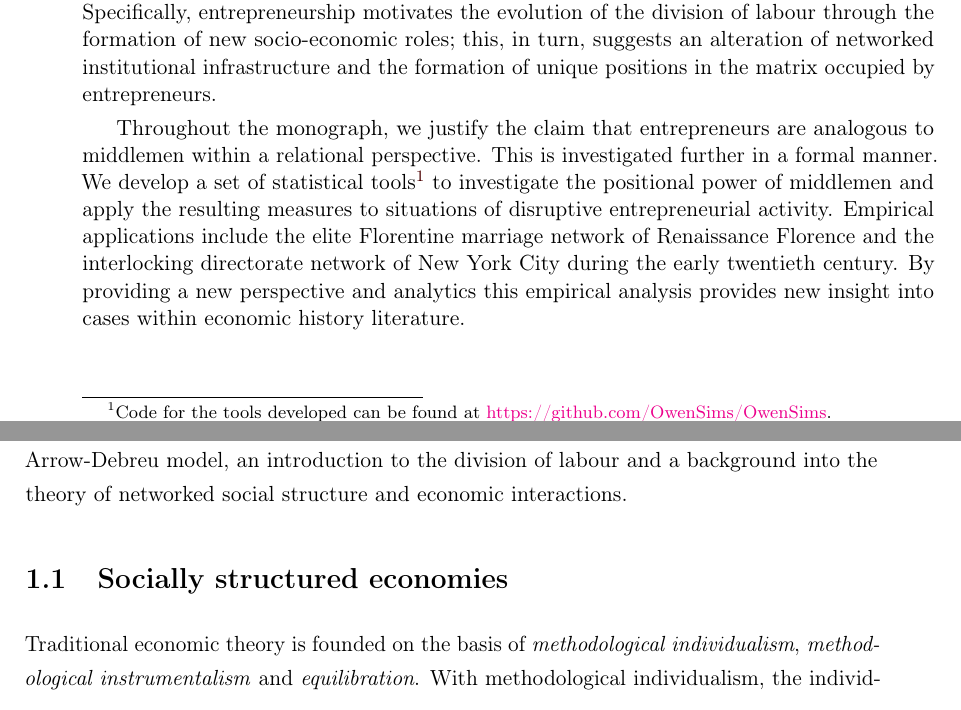
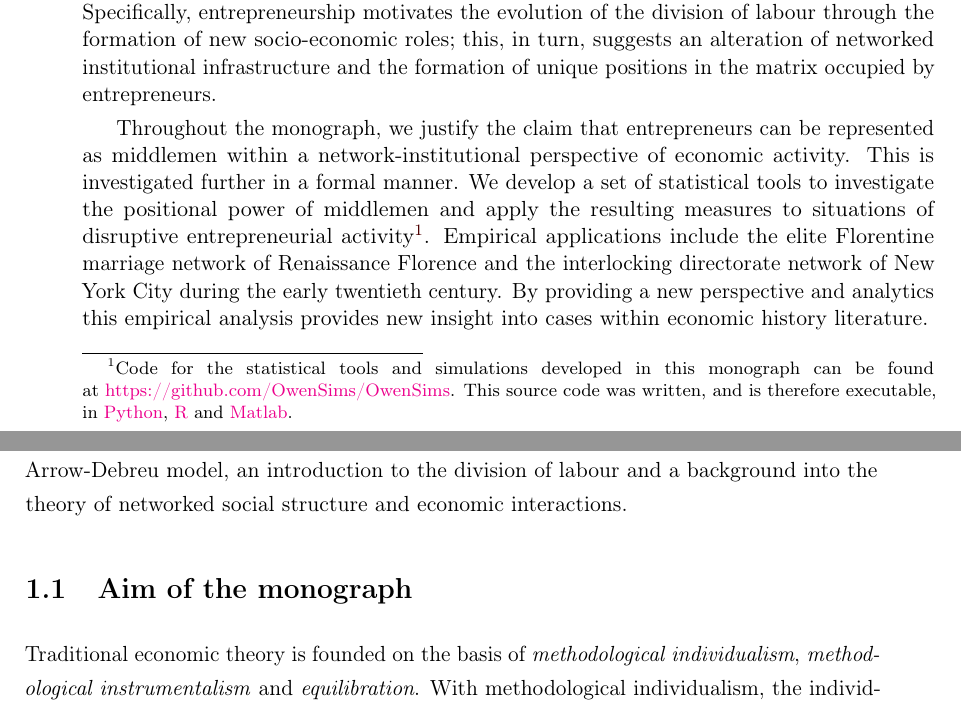
Before and after one commit to OwenSims/OwenSims, a LaTeX thesis (The Wealth of Networks/00WealthOfNetworks.tex, which reads The Wealth of Networks/01Introduction.tex): two parts of pages 11 and 14 of 335, joined at a grey line, cut so that both start at the same text. Compiled offline with pdfLaTeX; a missing bibliography style is replaced by a similar one.

Commit message:
Updated abstract and introduction

```diff
--- a/The Wealth of Networks/00WealthOfNetworks.tex
+++ b/The Wealth of Networks/00WealthOfNetworks.tex
@@ -187,7 +187,7 @@ Theoretical development of the relational perspective is founded on a number of
 
 The formation interaction infrastructures lead to an uneven distribution of positional power within the matrix of relationships. Unique positional attributes of economic agents are reflected in entrepreneurial action and the exploitation of power in connecting, and potentially disconnecting, otherwise unconnected agents and communities. We investigate entrepreneurship in this way---through an institutional and topological perspective. Specifically, entrepreneurship motivates the evolution of the division of labour through the formation of new socio-economic roles; this, in turn, suggests an alteration of networked institutional infrastructure and the formation of unique positions in the matrix occupied by entrepreneurs.
 
-Throughout the monograph, we justify the claim that entrepreneurs are analogous to middlemen within a relational perspective. This is investigated further in a formal manner. We develop a set of statistical tools\footnote{Code for the tools developed can be found at~\href{https://github.com/OwenSims/OwenSims}{https://github.com/OwenSims/OwenSims}.} to investigate the positional power of middlemen and apply the resulting measures to situations of disruptive entrepreneurial activity. Empirical applications include the elite Florentine marriage network of Renaissance Florence and the interlocking directorate network of New York City during the early twentieth century. By providing a new perspective and analytics this empirical analysis provides new insight into cases within economic history literature.
+Throughout the monograph, we justify the claim that entrepreneurs can be represented as middlemen within a network-institutional perspective of economic activity. This is investigated further in a formal manner. We develop a set of statistical tools to investigate the positional power of middlemen and apply the resulting measures to situations of disruptive entrepreneurial activity\footnote{Code for the statistical tools and simulations developed in this monograph can be found at~\href{https://github.com/OwenSims/OwenSims}{https://github.com/OwenSims/OwenSims}. This source code was written, and is therefore executable, in~\href{https://www.python.org/}{Python},~\href{https://www.r-project.org/}{R} and~\href{http://uk.mathworks.com/products/matlab}{Matlab}.}. Empirical applications include the elite Florentine marriage network of Renaissance Florence and the interlocking directorate network of New York City during the early twentieth century. By providing a new perspective and analytics this empirical analysis provides new insight into cases within economic history literature.
 
 \end{singlespace}
 
--- a/The Wealth of Networks/01Introduction.tex
+++ b/The Wealth of Networks/01Introduction.tex
@@ -11,8 +11,8 @@ Throughout this monograph we propose other forms of organisation and trade proce
 
 The monograph is divided into three parts; each of which discusses certain modelling aspects of the economy under different forms of trade organisation, socio-economic states and entrepreneurial activities. In this introductory chapter, we propose the notion of a socially structured economy, our perception of conventional modelling techniques under the Arrow-Debreu model, an introduction to the division of labour and a background into the theory of networked social structure and economic interactions.
 
-\section{Socially structured economies}
-\label{sec:SociallyStructuredEconomies}
+\section{Aim of the monograph}
+\label{sec:aaimOfMonograph}
 
 Traditional economic theory is founded on the basis of \emph{methodological individualism}, \emph{methodological instrumentalism} and \emph{equilibration}. With methodological individualism, the individual decision-making agent has a central position in the theory. In most cases, an economy is described as a configuration of such individual economic agents, each of which attempts to optimise some well-defined pre-determined goal or objective. In this configuration it is assumed that the economic agent possesses the tools to optimise their utility; this is the crux of methodological instrumentalism \citep{Arnsperger2006}. This implies that economic decision processes in the economy are determined by the individual decision behaviour of these economic agents and by the configuration in which these economic agents are located. The outcome of this interaction is an equilibrium state represented as an organisational steady state. The economic system transitions from one steady state to another through some exogenous shock; suggesting that any dynamism is purely transitory and is fundamentally ill-defined---a \emph{manna from heaven}.
 
```
Also changed, not shown: The Wealth of Networks/01Introduction.tex (4 more changed lines).
